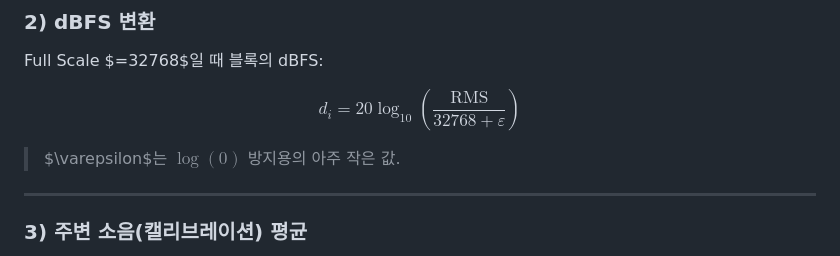
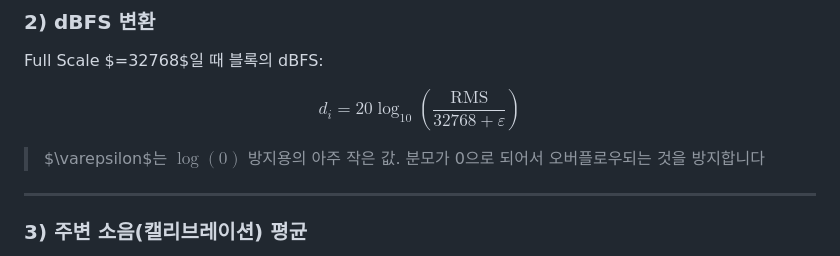
Before and after one commit to minnong511/capstone_EE, a Markdown page: README.md, the part around the change. GitHub-like rendering.

```diff
--- a/README.md
+++ b/README.md
@@ -155,7 +155,7 @@ Full Scale $=32768$일 때 블록의 dBFS:
 $$
 d_i=20\log_{10}\!\left(\frac{\mathrm{RMS}}{32768+\varepsilon}\right)
 $$
-> $\varepsilon$는 $\log(0)$ 방지용의 아주 작은 값.
+> $\varepsilon$는 $\log(0)$ 방지용의 아주 작은 값. 분모가 0으로 되어서 오버플로우되는 것을 방지합니다
 
 ---
 
```
Also changed, not shown: Image/training_plots/accuracy_curve.png (added), Image/training_plots/confusion_matrix.png (added), Image/training_plots/precision_recall_curve.png (added), 1 other file.
